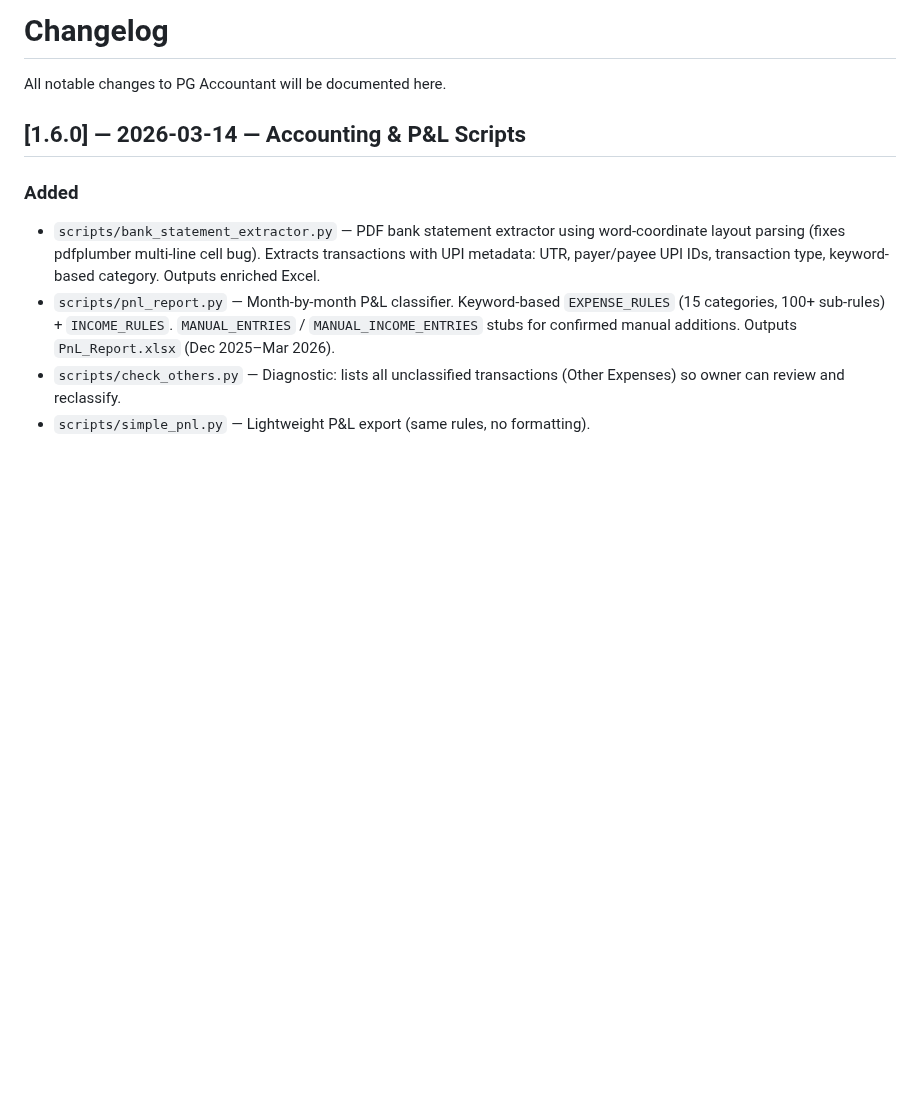
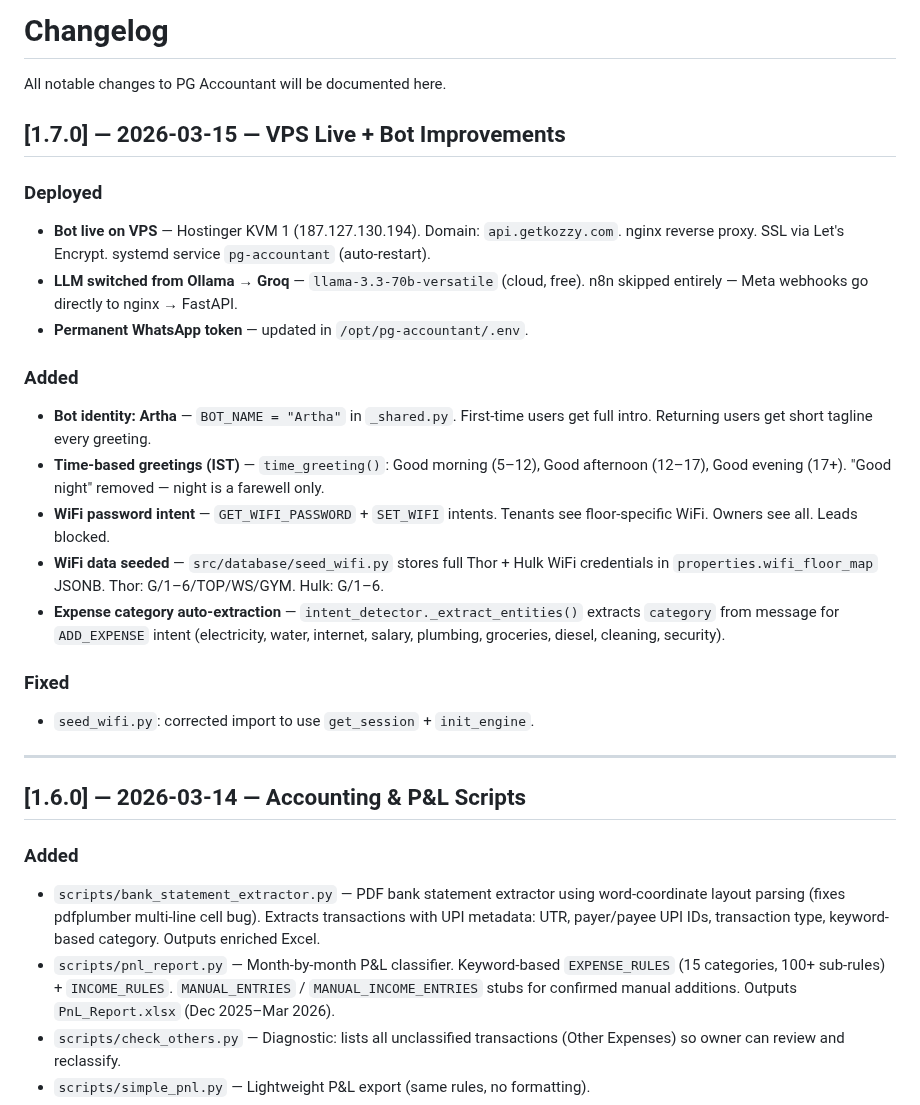
Before and after one commit to cozeevoemp1-ctrl/cozeevo-pg-accountant, a Markdown page: CHANGELOG.md, the part around the change. Drawn GitHub-style; blank space fills up the shorter version.

Commit message:
docs: update BRAIN.md + CHANGELOG for v1.7.0 (VPS live, Artha, WiFi, Groq)

```diff
--- a/CHANGELOG.md
+++ b/CHANGELOG.md
@@ -1,6 +1,25 @@
 # Changelog
 
 All notable changes to PG Accountant will be documented here.
+
+## [1.7.0] — 2026-03-15 — VPS Live + Bot Improvements
+
+### Deployed
+- **Bot live on VPS** — Hostinger KVM 1 (187.127.130.194). Domain: `api.getkozzy.com`. nginx reverse proxy. SSL via Let's Encrypt. systemd service `pg-accountant` (auto-restart).
+- **LLM switched from Ollama → Groq** — `llama-3.3-70b-versatile` (cloud, free). n8n skipped entirely — Meta webhooks go directly to nginx → FastAPI.
+- **Permanent WhatsApp token** — updated in `/opt/pg-accountant/.env`.
+
+### Added
+- **Bot identity: Artha** — `BOT_NAME = "Artha"` in `_shared.py`. First-time users get full intro. Returning users get short tagline every greeting.
+- **Time-based greetings (IST)** — `time_greeting()`: Good morning (5–12), Good afternoon (12–17), Good evening (17+). "Good night" removed — night is a farewell only.
+- **WiFi password intent** — `GET_WIFI_PASSWORD` + `SET_WIFI` intents. Tenants see floor-specific WiFi. Owners see all. Leads blocked.
+- **WiFi data seeded** — `src/database/seed_wifi.py` stores full Thor + Hulk WiFi credentials in `properties.wifi_floor_map` JSONB. Thor: G/1–6/TOP/WS/GYM. Hulk: G/1–6.
+- **Expense category auto-extraction** — `intent_detector._extract_entities()` extracts `category` from message for `ADD_EXPENSE` intent (electricity, water, internet, salary, plumbing, groceries, diesel, cleaning, security).
+
+### Fixed
+- `seed_wifi.py`: corrected import to use `get_session` + `init_engine`.
+
+---
 
 ## [1.6.0] — 2026-03-14 — Accounting & P&L Scripts
 
```
Also changed, not shown: BRAIN.md (+8 -8 lines).
